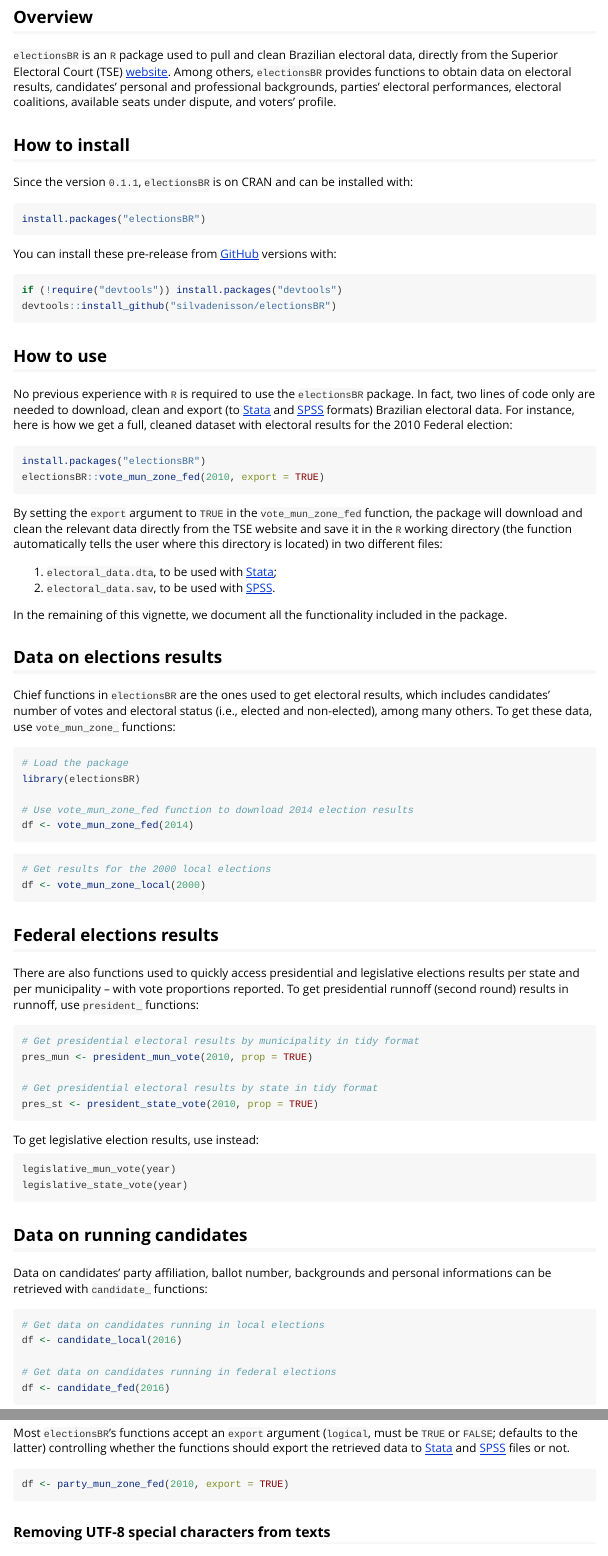
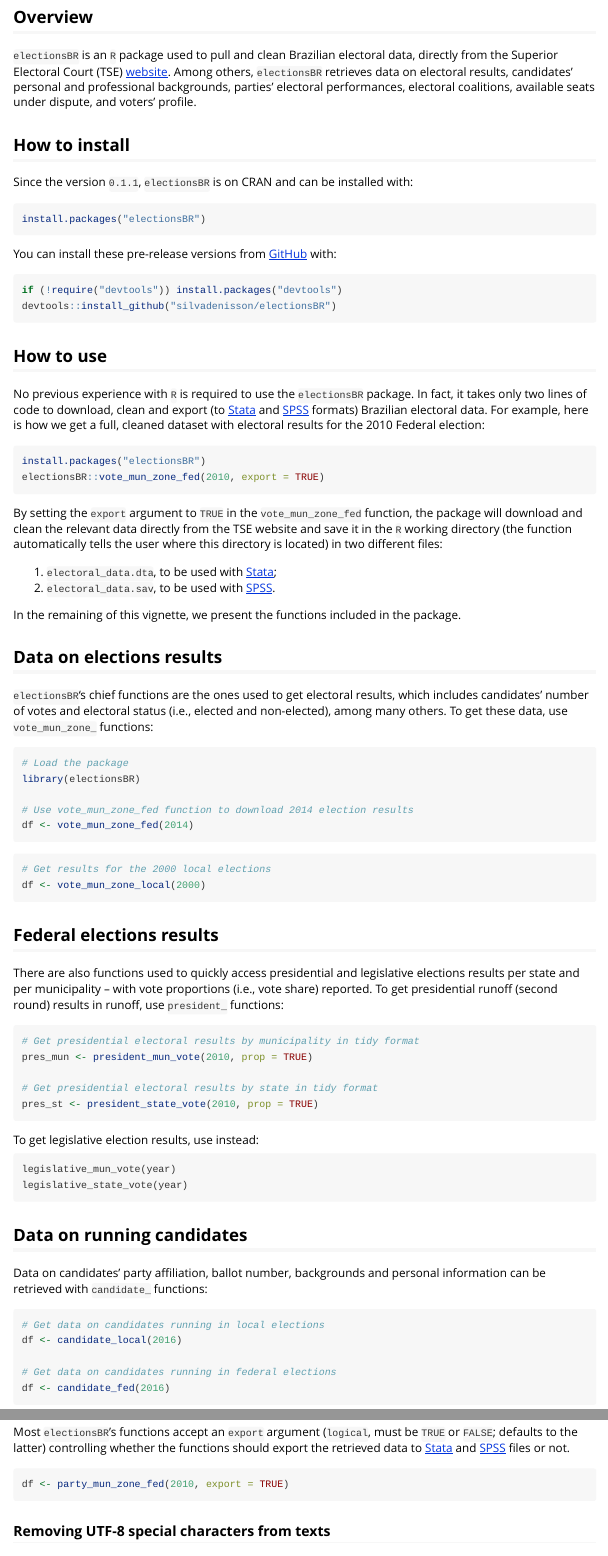
Before and after one commit to silvadenisson/electionsBR, an R Markdown document (vignettes/introduction.Rmd): the page in a window 1100 px wide, from 200 px down, and a second part further down, joined at a grey line. Rendered offline with R 4.5, knitr and Pandoc, with nearby package versions; some code elsewhere in the file could not run offline.

Commit message:
Update vignette and README

````diff
--- a/vignettes/introduction.Rmd
+++ b/vignettes/introduction.Rmd
@@ -16,7 +16,7 @@ library(electionsBR)
 
 ## Overview
 
-`electionsBR` is an `R` package used to pull and clean Brazilian electoral data, directly from the Superior Electoral Court (TSE) [website](http://www.tse.jus.br/eleicoes/estatisticas/repositorio-de-dados-eleitorais). Among others, `electionsBR` provides functions to obtain data on electoral results, candidates' personal and professional backgrounds, parties' electoral performances, electoral coalitions, available seats under dispute, and voters' profile.
+`electionsBR` is an `R` package used to pull and clean Brazilian electoral data, directly from the Superior Electoral Court (TSE) [website](http://www.tse.jus.br/eleicoes/estatisticas/repositorio-de-dados-eleitorais). Among others, `electionsBR` retrieves data on electoral results, candidates' personal and professional backgrounds, parties' electoral performances, electoral coalitions, available seats under dispute, and voters' profile.
 
 ## How to install
 
@@ -26,7 +26,7 @@ Since the version `0.1.1`, `electionsBR` is on CRAN and can be installed with:
 install.packages("electionsBR")
 ```
 
-You can install these pre-release from [GitHub](https://github.com/) versions with:
+You can install these pre-release versions from [GitHub](https://github.com/) with:
 
 ```{r, eval=FALSE}
 if (!require("devtools")) install.packages("devtools")
@@ -35,7 +35,7 @@ devtools::install_github("silvadenisson/electionsBR")
 
 ## How to use
 
-No previous experience with `R` is required to use the `electionsBR` package. In fact, two lines of code only are needed to download, clean and export (to [Stata](http://www.stata.com/) and [SPSS](https://www.ibm.com/analytics/us/en/technology/spss/) formats) Brazilian electoral data. For instance, here is how we get a full, cleaned dataset with electoral results for the 2010 Federal election:
+No previous experience with `R` is required to use the `electionsBR` package. In fact, it takes only two lines of code to download, clean and export (to [Stata](http://www.stata.com/) and [SPSS](https://www.ibm.com/analytics/us/en/technology/spss/) formats) Brazilian electoral data. For example, here is how we get a full, cleaned dataset with electoral results for the 2010 Federal election:
 
 ```{r, eval=FALSE}
 install.packages("electionsBR")
@@ -47,11 +47,11 @@ By setting the `export` argument to `TRUE` in the `vote_mun_zone_fed` function,
 1. `electoral_data.dta`, to be used with [Stata](http://www.stata.com/);
 2. `electoral_data.sav`, to be used with [SPSS](https://www.ibm.com/analytics/us/en/technology/spss/).
 
-In the remaining of this vignette, we document all the functionality included in the package.
+In the remaining of this vignette, we present the functions included in the package.
 
 ## Data on elections results
 
-Chief functions in `electionsBR` are the ones used to get electoral results, which includes candidates' number of votes and electoral status (i.e., elected and non-elected), among many others. To get these data, use `vote_mun_zone_` functions:
+`electionsBR`'s chief functions are the ones used to get electoral results, which includes candidates' number of votes and electoral status (i.e., elected and non-elected), among many others. To get these data, use `vote_mun_zone_` functions:
 
 ```{r, eval=FALSE}
 # Load the package
@@ -68,7 +68,7 @@ df <- vote_mun_zone_local(2000)
 
 ## Federal elections results
 
-There are also functions used to quickly access presidential and legislative elections results per state and per municipality -- with vote proportions reported. To get presidential runnoff (second round) results in runnoff, use `president_` functions:
+There are also functions used to quickly access presidential and legislative elections results per state and per municipality -- with vote proportions (i.e., vote share) reported. To get presidential runoff (second round) results in runoff, use `president_` functions:
 
 ```{r, eval=FALSE}
 # Get presidential electoral results by municipality in tidy format
@@ -87,7 +87,7 @@ legislative_state_vote(year)
 
 ## Data on running candidates
 
-Data on candidates' party affiliation, ballot number, backgrounds and personal informations can be retrieved with `candidate_` functions:
+Data on candidates' party affiliation, ballot number, backgrounds and personal information can be retrieved with `candidate_` functions:
 
 ```{r, eval=FALSE}
 # Get data on candidates running in local elections
````
Also changed, not shown: README.md, vignettes/introduction.Rmd (10 more changed lines).
